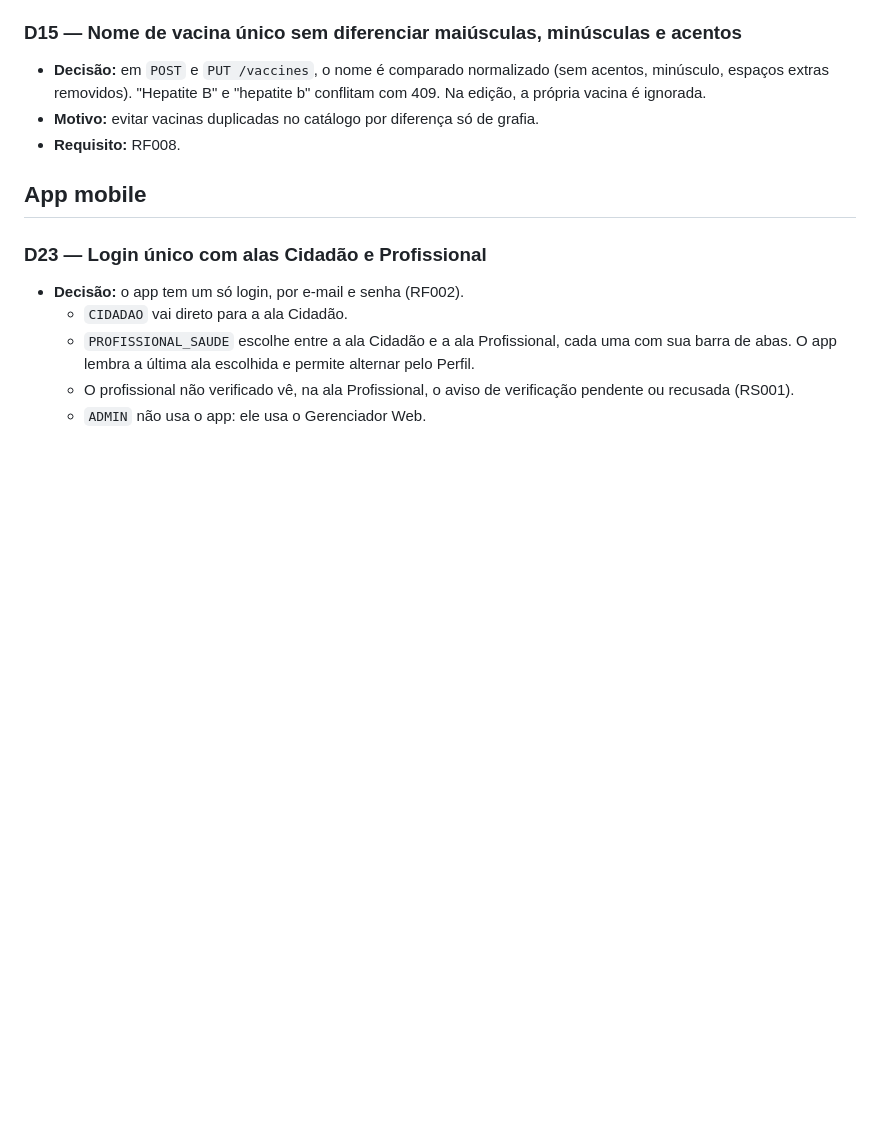
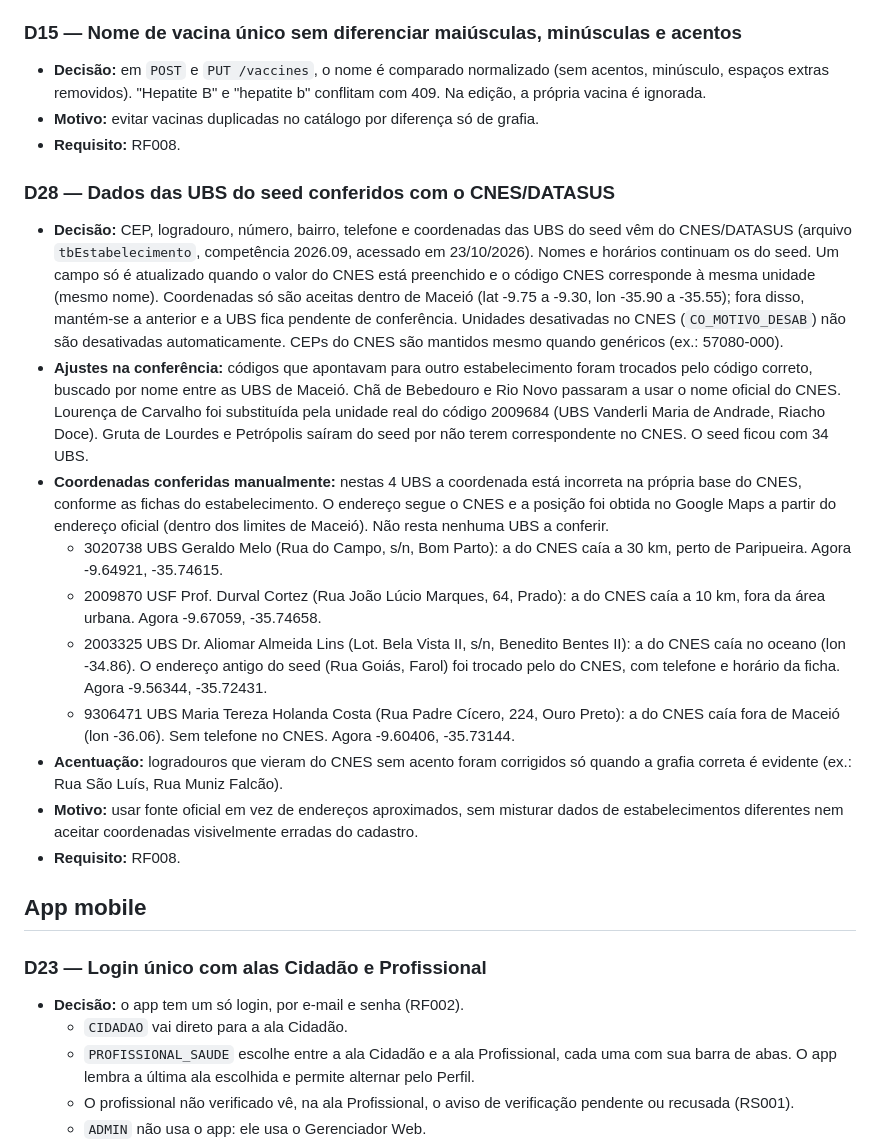
Before and after one commit to RafaelAlvesMDO/vacinei-frontend, a Markdown page: docs/DECISOES.md, the part around the change. GitHub-like rendering; blank space fills up the shorter version.

Commit message:
docs(decisoes): registra a conferencia das UBS do seed com o CNES (D28)
Co-Authored-By: Claude Opus 5.5 <noreply@anthropic.com>

```diff
--- a/docs/DECISOES.md
+++ b/docs/DECISOES.md
@@ -137,6 +137,18 @@ Consulte este arquivo antes de alterar qualquer regra de negócio.
 - **Motivo:** evitar vacinas duplicadas no catálogo por diferença só de grafia.
 - **Requisito:** RF008.
 
+### D28 — Dados das UBS do seed conferidos com o CNES/DATASUS
+- **Decisão:** CEP, logradouro, número, bairro, telefone e coordenadas das UBS do seed vêm do CNES/DATASUS (arquivo `tbEstabelecimento`, competência 2026.09, acessado em 23/10/2026). Nomes e horários continuam os do seed. Um campo só é atualizado quando o valor do CNES está preenchido e o código CNES corresponde à mesma unidade (mesmo nome). Coordenadas só são aceitas dentro de Maceió (lat -9.75 a -9.30, lon -35.90 a -35.55); fora disso, mantém-se a anterior e a UBS fica pendente de conferência. Unidades desativadas no CNES (`CO_MOTIVO_DESAB`) não são desativadas automaticamente. CEPs do CNES são mantidos mesmo quando genéricos (ex.: 57080-000).
+- **Ajustes na conferência:** códigos que apontavam para outro estabelecimento foram trocados pelo código correto, buscado por nome entre as UBS de Maceió. Chã de Bebedouro e Rio Novo passaram a usar o nome oficial do CNES. Lourença de Carvalho foi substituída pela unidade real do código 2009684 (UBS Vanderli Maria de Andrade, Riacho Doce). Gruta de Lourdes e Petrópolis saíram do seed por não terem correspondente no CNES. O seed ficou com 34 UBS.
+- **Coordenadas conferidas manualmente:** nestas 4 UBS a coordenada está incorreta na própria base do CNES, conforme as fichas do estabelecimento. O endereço segue o CNES e a posição foi obtida no Google Maps a partir do endereço oficial (dentro dos limites de Maceió). Não resta nenhuma UBS a conferir.
+  - 3020738 UBS Geraldo Melo (Rua do Campo, s/n, Bom Parto): a do CNES caía a 30 km, perto de Paripueira. Agora -9.64921, -35.74615.
+  - 2009870 USF Prof. Durval Cortez (Rua João Lúcio Marques, 64, Prado): a do CNES caía a 10 km, fora da área urbana. Agora -9.67059, -35.74658.
+  - 2003325 UBS Dr. Aliomar Almeida Lins (Lot. Bela Vista II, s/n, Benedito Bentes II): a do CNES caía no oceano (lon -34.86). O endereço antigo do seed (Rua Goiás, Farol) foi trocado pelo do CNES, com telefone e horário da ficha. Agora -9.56344, -35.72431.
+  - 9306471 UBS Maria Tereza Holanda Costa (Rua Padre Cícero, 224, Ouro Preto): a do CNES caía fora de Maceió (lon -36.06). Sem telefone no CNES. Agora -9.60406, -35.73144.
+- **Acentuação:** logradouros que vieram do CNES sem acento foram corrigidos só quando a grafia correta é evidente (ex.: Rua São Luís, Rua Muniz Falcão).
+- **Motivo:** usar fonte oficial em vez de endereços aproximados, sem misturar dados de estabelecimentos diferentes nem aceitar coordenadas visivelmente erradas do cadastro.
+- **Requisito:** RF008.
+
 ## App mobile
 
 ### D23 — Login único com alas Cidadão e Profissional
```
